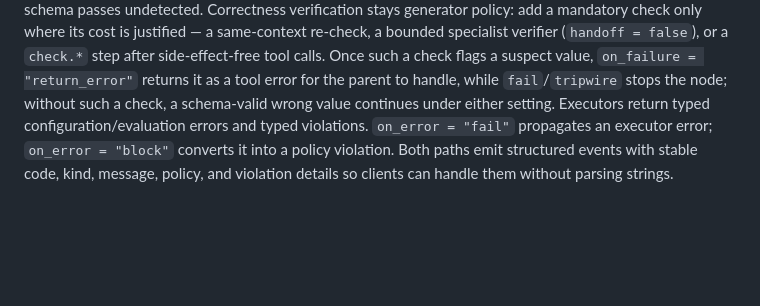
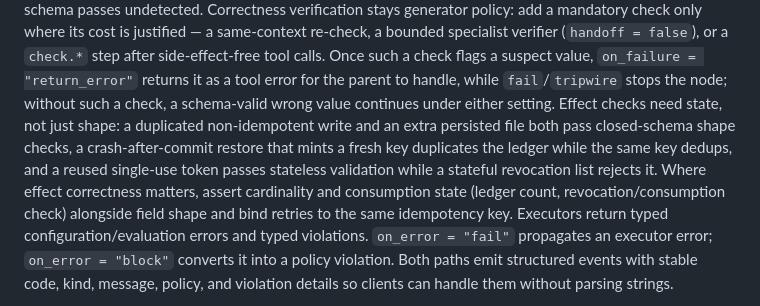
Before and after one commit to t-koba/qcg, a Markdown page: docs/contract-reference.md, the part around the change. GitHub-like rendering; blank space fills up the shorter version.

Commit message:
docs(contract): note stateful effect checks beyond shape validation

```diff
--- a/docs/contract-reference.md
+++ b/docs/contract-reference.md
@@ -3911,7 +3911,7 @@ re-check, a bounded specialist verifier (`handoff = false`), or a `check.*`
 step after side-effect-free tool calls. Once such a check flags a suspect
 value, `on_failure = "return_error"` returns it as a tool error for the parent
 to handle, while `fail`/`tripwire` stops the node; without such a check, a
-schema-valid wrong value continues under either setting.
+schema-valid wrong value continues under either setting. Effect checks need state, not just shape: a duplicated non-idempotent write and an extra persisted file both pass closed-schema shape checks, a crash-after-commit restore that mints a fresh key duplicates the ledger while the same key dedups, and a reused single-use token passes stateless validation while a stateful revocation list rejects it. Where effect correctness matters, assert cardinality and consumption state (ledger count, revocation/consumption check) alongside field shape and bind retries to the same idempotency key.
 Executors return typed configuration/evaluation errors and typed violations.
 `on_error = "fail"` propagates an executor error; `on_error = "block"` converts
 it into a policy violation. Both paths emit structured events with stable code,
```
